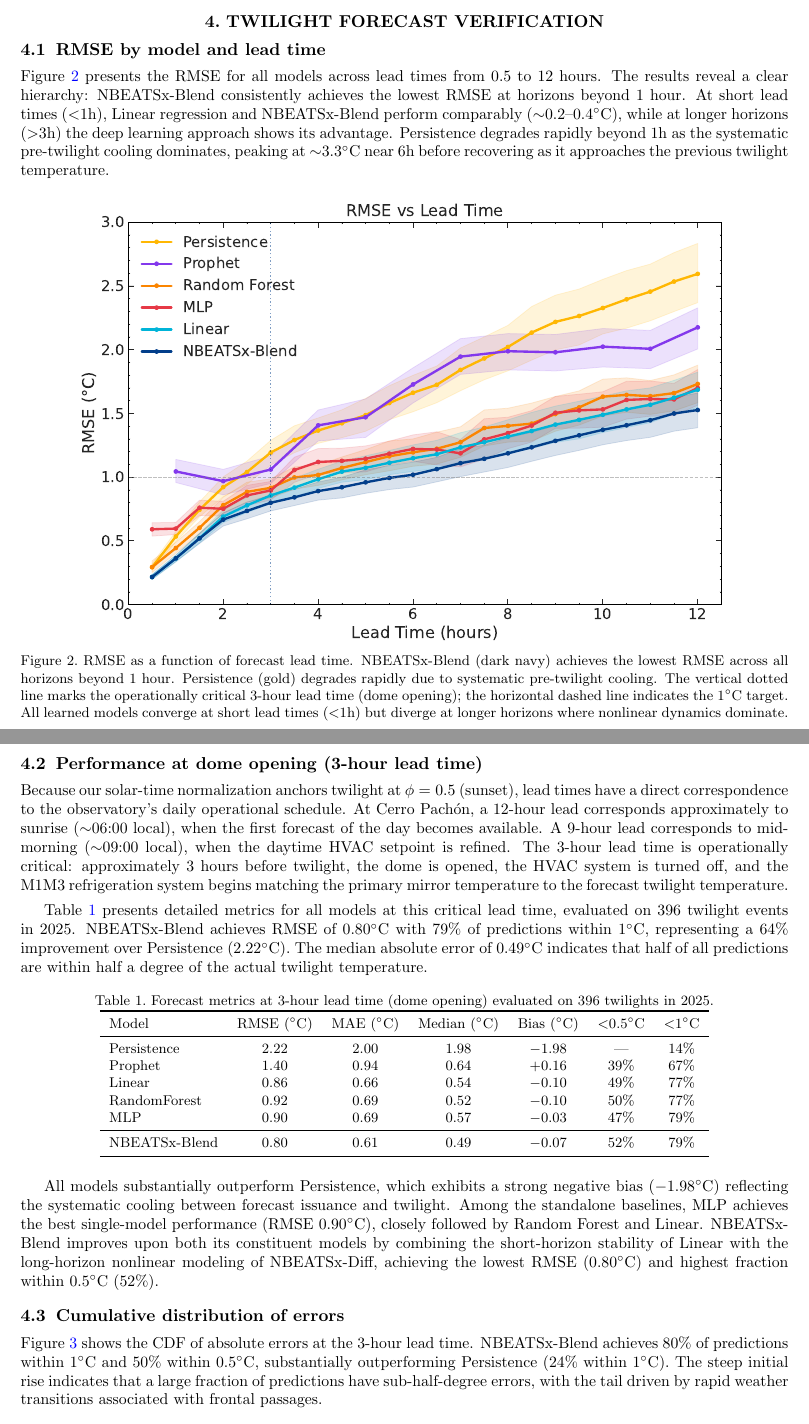
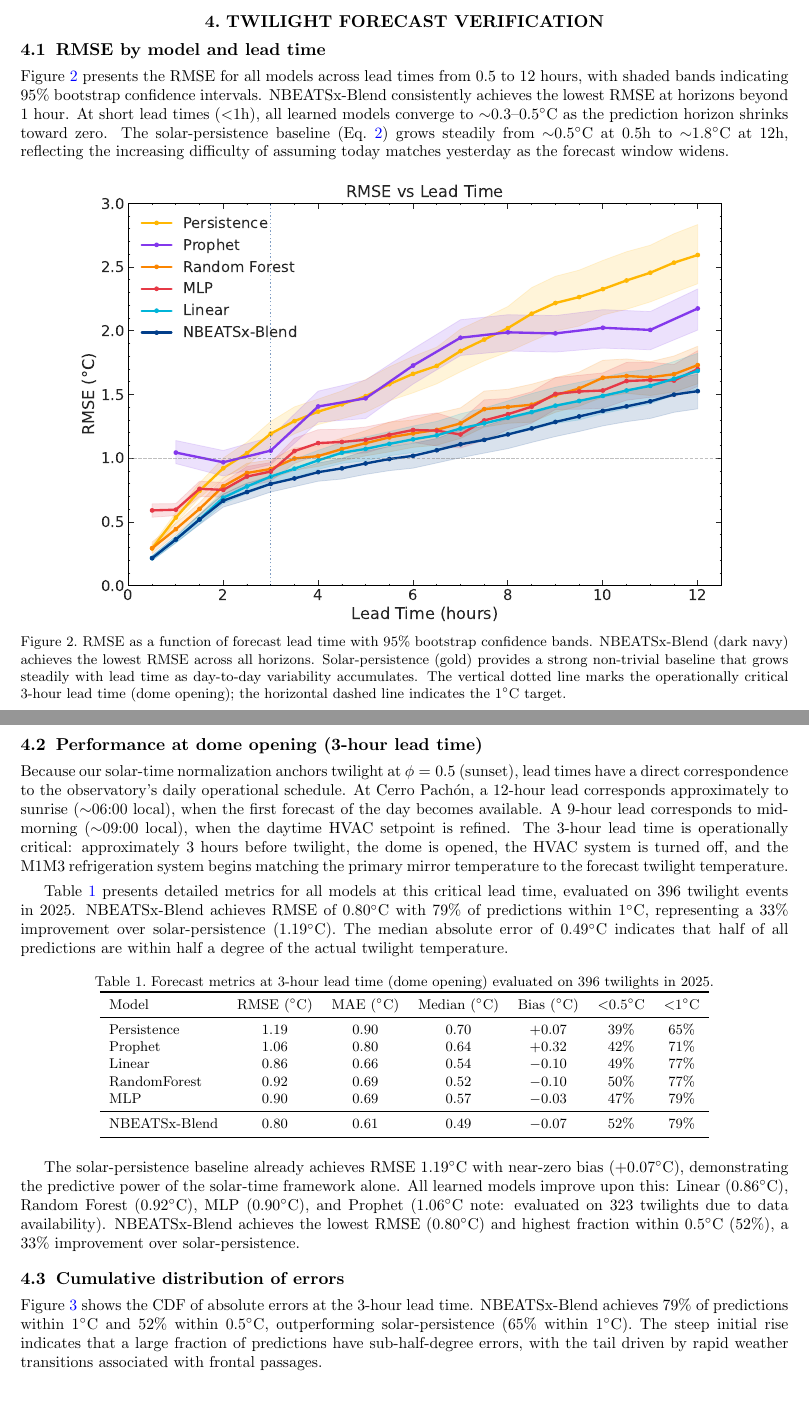
Before and after one commit to estevesjh/RubinsOraclePaper, a LaTeX paper (docs/spie_paper.tex): two parts of pages 5 and 6 of 11, joined at a grey line, cut so that both start at the same text, the shorter picture padded with empty space. Compiled offline with pdfLaTeX.

Commit message:
Fix paper: update table/text to solar-persistence baseline (RMSE 1.19)
All metrics now consistent with the T(now) + DeltaT_yesterday(tw-now)
persistence definition. Prophet updated to 1.06 after actual_temp fix.
Captions and discussion rewritten to match current figures.

```diff
--- a/docs/spie_paper.tex
+++ b/docs/spie_paper.tex
@@ -175,12 +175,12 @@ where $\alpha(h)$ is optimized independently for each lead time $h$ by minimizin
 \subsection{RMSE by model and lead time}
 \label{sec:results:rmse}
 
-Figure~\ref{fig:rmse_vs_lead} presents the RMSE for all models across lead times from 0.5 to 12 hours. The results reveal a clear hierarchy: NBEATSx-Blend consistently achieves the lowest RMSE at horizons beyond 1 hour. At short lead times ($<$1h), Linear regression and NBEATSx-Blend perform comparably ($\sim$0.2--0.4\degC{}), while at longer horizons ($>$3h) the deep learning approach shows its advantage. Persistence degrades rapidly beyond 1h as the systematic pre-twilight cooling dominates, peaking at $\sim$3.3\degC{} near 6h before recovering as it approaches the previous twilight temperature.
+Figure~\ref{fig:rmse_vs_lead} presents the RMSE for all models across lead times from 0.5 to 12 hours, with shaded bands indicating 95\% bootstrap confidence intervals. NBEATSx-Blend consistently achieves the lowest RMSE at horizons beyond 1 hour. At short lead times ($<$1h), all learned models converge to $\sim$0.3--0.5\degC{} as the prediction horizon shrinks toward zero. The solar-persistence baseline (Eq.~\ref{eq:persistence}) grows steadily from $\sim$0.5\degC{} at 0.5h to $\sim$1.8\degC{} at 12h, reflecting the increasing difficulty of assuming today matches yesterday as the forecast window widens.
 
 \begin{figure}[htb!]
     \centering
     \includegraphics[width=0.85\textwidth]{fig3_rmse_vs_lead_time.pdf}
-    \caption{RMSE as a function of forecast lead time. NBEATSx-Blend (dark navy) achieves the lowest RMSE across all horizons beyond 1 hour. Persistence (gold) degrades rapidly due to systematic pre-twilight cooling. The vertical dotted line marks the operationally critical 3-hour lead time (dome opening); the horizontal dashed line indicates the 1\degC{} target. All learned models converge at short lead times ($<$1h) but diverge at longer horizons where nonlinear dynamics dominate.}
+    \caption{RMSE as a function of forecast lead time with 95\% bootstrap confidence bands. NBEATSx-Blend (dark navy) achieves the lowest RMSE across all horizons. Solar-persistence (gold) provides a strong non-trivial baseline that grows steadily with lead time as day-to-day variability accumulates. The vertical dotted line marks the operationally critical 3-hour lead time (dome opening); the horizontal dashed line indicates the 1\degC{} target.}
     \label{fig:rmse_vs_lead}
 \end{figure}
 
@@ -189,7 +189,7 @@ Figure~\ref{fig:rmse_vs_lead} presents the RMSE for all models across lead times
 
 Because our solar-time normalization anchors twilight at $\phi = 0.5$ (sunset), lead times have a direct correspondence to the observatory's daily operational schedule. At Cerro Pach\'on, a 12-hour lead corresponds approximately to sunrise ($\sim$06:00 local), when the first forecast of the day becomes available. A 9-hour lead corresponds to mid-morning ($\sim$09:00 local), when the daytime HVAC setpoint is refined. The 3-hour lead time is operationally critical: approximately 3 hours before twilight, the dome is opened, the HVAC system is turned off, and the M1M3 refrigeration system begins matching the primary mirror temperature to the forecast twilight temperature.
 
-Table~\ref{tab:3h_metrics} presents detailed metrics for all models at this critical lead time, evaluated on 396 twilight events in 2025. NBEATSx-Blend achieves RMSE of 0.80\degC{} with 79\% of predictions within 1\degC{}, representing a 64\% improvement over Persistence (2.22\degC{}). The median absolute error of 0.49\degC{} indicates that half of all predictions are within half a degree of the actual twilight temperature.
+Table~\ref{tab:3h_metrics} presents detailed metrics for all models at this critical lead time, evaluated on 396 twilight events in 2025. NBEATSx-Blend achieves RMSE of 0.80\degC{} with 79\% of predictions within 1\degC{}, representing a 33\% improvement over solar-persistence (1.19\degC{}). The median absolute error of 0.49\degC{} indicates that half of all predictions are within half a degree of the actual twilight temperature.
 
 \begin{table}[htb!]
 \centering
@@ -200,8 +200,8 @@ Table~\ref{tab:3h_metrics} presents detailed metrics for all models at this crit
 \toprule
 Model & RMSE (\degC{}) & MAE (\degC{}) & Median (\degC{}) & Bias (\degC{}) & $<$0.5\degC{} & $<$1\degC{} \\
 \midrule
-Persistence    & 2.22 & 2.00 & 1.98 & $-$1.98 & --- & 14\% \\
-Prophet        & 1.40 & 0.94 & 0.64 & $+$0.16 & 39\% & 67\% \\
+Persistence    & 1.19 & 0.90 & 0.70 & $+$0.07 & 39\% & 65\% \\
+Prophet        & 1.06 & 0.80 & 0.64 & $+$0.32 & 42\% & 71\% \\
 Linear         & 0.86 & 0.66 & 0.54 & $-$0.10 & 49\% & 77\% \\
 RandomForest   & 0.92 & 0.69 & 0.52 & $-$0.10 & 50\% & 77\% \\
 MLP            & 0.90 & 0.69 & 0.57 & $-$0.03 & 47\% & 79\% \\
@@ -211,12 +211,12 @@ NBEATSx-Blend  & 0.80 & 0.61 & 0.49 & $-$0.07 & 52\% & 79\% \\
 \end{tabular}
 \end{table}
 
-All models substantially outperform Persistence, which exhibits a strong negative bias ($-$1.98\degC{}) reflecting the systematic cooling between forecast issuance and twilight. Among the standalone baselines, MLP achieves the best single-model performance (RMSE 0.90\degC{}), closely followed by Random Forest and Linear. NBEATSx-Blend improves upon both its constituent models by combining the short-horizon stability of Linear with the long-horizon nonlinear modeling of NBEATSx-Diff, achieving the lowest RMSE (0.80\degC{}) and highest fraction within 0.5\degC{} (52\%).
+The solar-persistence baseline already achieves RMSE 1.19\degC{} with near-zero bias ($+$0.07\degC{}), demonstrating the predictive power of the solar-time framework alone. All learned models improve upon this: Linear (0.86\degC{}), Random Forest (0.92\degC{}), MLP (0.90\degC{}), and Prophet (1.06\degC{} note: evaluated on 323 twilights due to data availability). NBEATSx-Blend achieves the lowest RMSE (0.80\degC{}) and highest fraction within 0.5\degC{} (52\%), a 33\% improvement over solar-persistence.
 
 \subsection{Cumulative distribution of errors}
 \label{sec:results:cdf}
 
-Figure~\ref{fig:cdf} shows the CDF of absolute errors at the 3-hour lead time. NBEATSx-Blend achieves 80\% of predictions within 1\degC{} and 50\% within 0.5\degC{}, substantially outperforming Persistence (24\% within 1\degC{}). The steep initial rise indicates that a large fraction of predictions have sub-half-degree errors, with the tail driven by rapid weather transitions associated with frontal passages.
+Figure~\ref{fig:cdf} shows the CDF of absolute errors at the 3-hour lead time. NBEATSx-Blend achieves 79\% of predictions within 1\degC{} and 52\% within 0.5\degC{}, outperforming solar-persistence (65\% within 1\degC{}). The steep initial rise indicates that a large fraction of predictions have sub-half-degree errors, with the tail driven by rapid weather transitions associated with frontal passages.
 
 \begin{figure}[htb!]
     \centering
```
Also changed, not shown: docs/spie_paper.tex (8 more changed lines).
